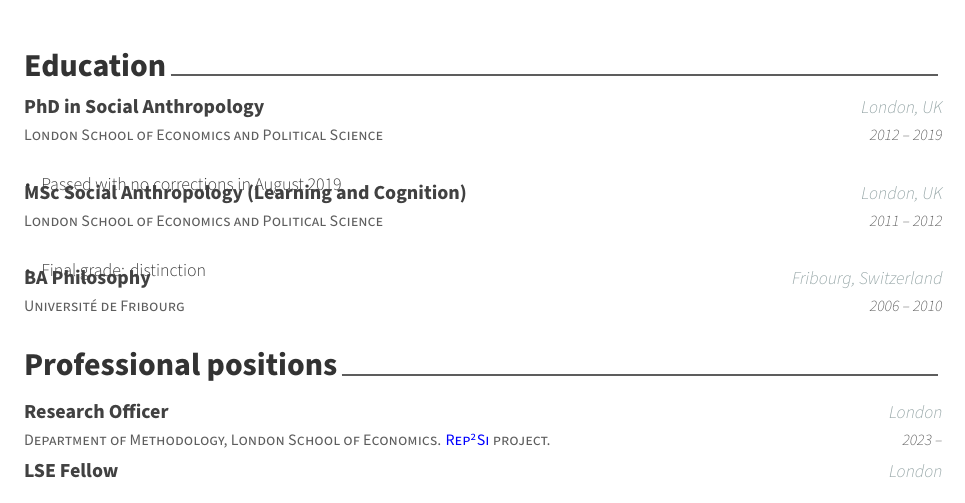
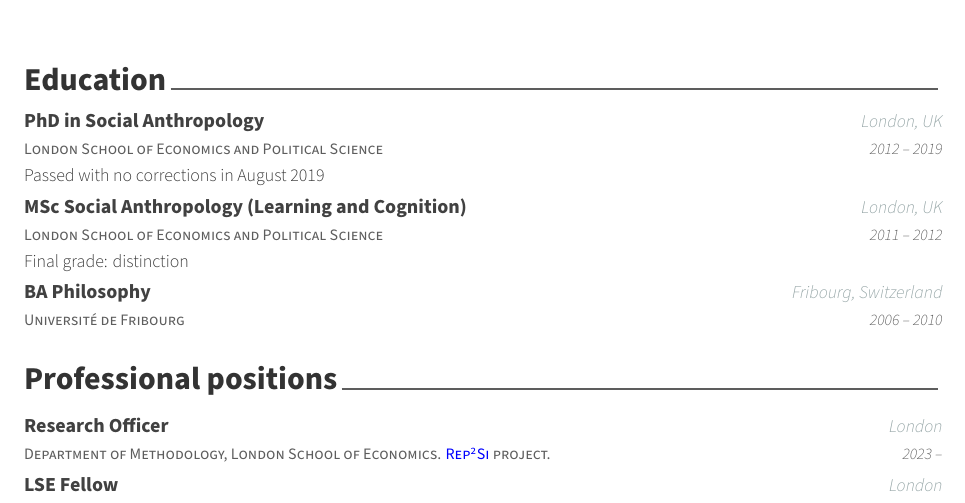
Before and after one commit to idhx/cv, a LaTeX CV (resume.tex, which reads resume/education.tex): part of page 1 of 5, cut so that both start at the same text. Compiled offline with XeLaTeX.

Commit message:
Fix badly-aligned entries

```diff
--- a/resume/education.tex
+++ b/resume/education.tex
@@ -15,11 +15,12 @@
     {PhD in Social Anthropology} % Degree
     {London, UK} % Location
     {2012 -- 2019} % Date(s)
-    {
-      \begin{cvitems} % Description(s) bullet points
-        \item {Passed with no corrections in August 2019}
-      \end{cvitems}
-    }
+    {Passed with no corrections in August 2019}
+    % {
+    %   \begin{cvitems} % Description(s) bullet points
+    %     \item {Passed with no corrections in August 2019}
+    %   \end{cvitems}
+    % }
 
 %---------------------------------------------------------
   \cventry
@@ -27,11 +28,12 @@
     {MSc Social Anthropology (Learning and Cognition)} % Degree
     {London, UK} % Location
     {2011 -- 2012} % Date(s)
-    {
-      \begin{cvitems} % Description(s) bullet points
-        \item {Final grade: distinction}
-      \end{cvitems}
-    }
+    {Final grade: distinction}
+    % {
+    %   \begin{cvitems} % Description(s) bullet points
+    %     \item {Final grade: distinction}
+    %   \end{cvitems}
+    % }
 
 %---------------------------------------------------------
   \cventry
```
Also changed, not shown: resume/education.tex (5 more changed lines).
